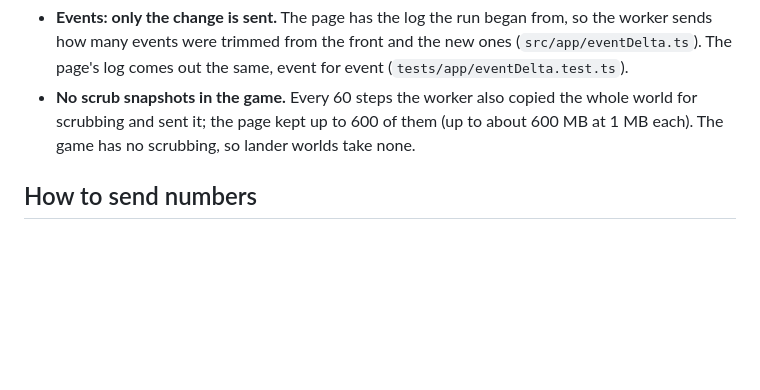
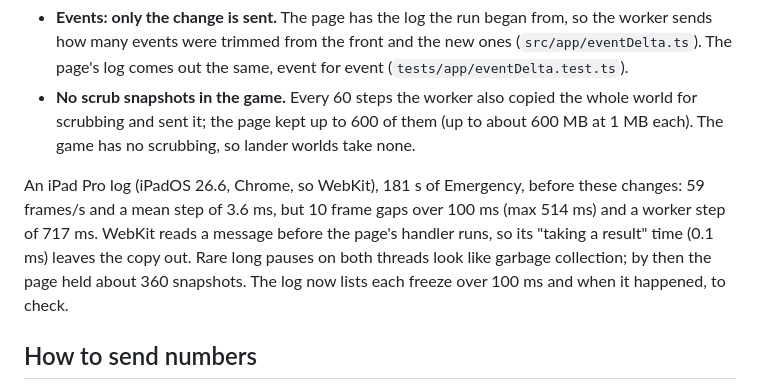
Before and after one commit to oopsboogaloo/mammothspacebattles, a Markdown page: docs/perf/gpu-gas-phase0.md, the part around the change. Drawn GitHub-style; blank space fills up the shorter version.

Commit message:
Perf notes: the iPad log
Co-Authored-By: Claude Opus 5.5 <noreply@anthropic.com>
Claude-Session: https://claude.ai/code/session_01WkLjbMephpaccENzgddZQb

```diff
--- a/docs/perf/gpu-gas-phase0.md
+++ b/docs/perf/gpu-gas-phase0.md
@@ -725,6 +725,12 @@ On this machine, after 150 s of Emergency (4,870 events):
   scrubbing and sent it; the page kept up to 600 of them (up to about 600 MB at 1 MB each). The game
   has no scrubbing, so lander worlds take none.
 
+An iPad Pro log (iPadOS 26.6, Chrome, so WebKit), 181 s of Emergency, before these changes: 59
+frames/s and a mean step of 3.6 ms, but 10 frame gaps over 100 ms (max 514 ms) and a worker step of
+717 ms. WebKit reads a message before the page's handler runs, so its "taking a result" time (0.1 ms)
+leaves the copy out. Rare long pauses on both threads look like garbage collection; by then the page
+held about 360 snapshots. The log now lists each freeze over 100 ms and when it happened, to check.
+
 ## How to send numbers
 
 On each device, open https://oopsboogaloo.github.io/mammothspacebattles/gpu-spike.html in Chrome
```
